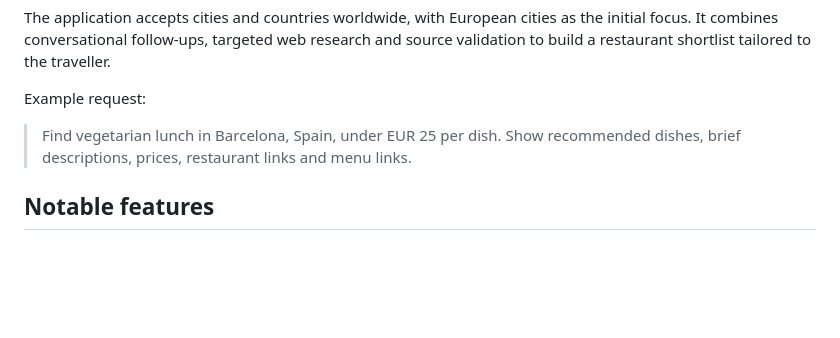
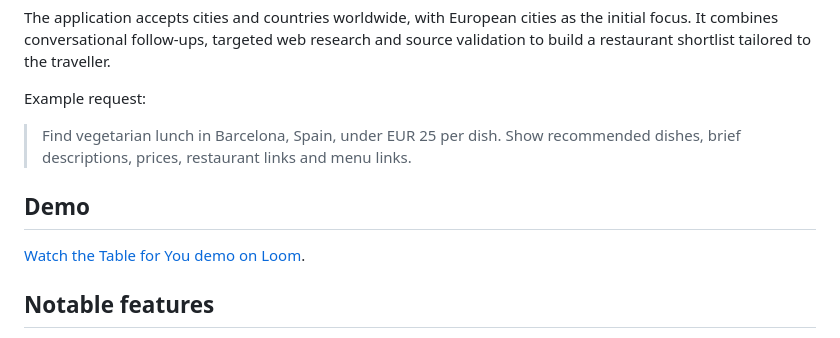
Before and after one commit to an-algorithmist/table-for-you, a Markdown page: README.md, the part around the change. Rendered like a GitHub page; blank space fills up the shorter version.

Commit message:
docs: add Table for You Loom demo to README

```diff
--- a/README.md
+++ b/README.md
@@ -7,6 +7,10 @@ The application accepts cities and countries worldwide, with European cities as
 Example request:
 
 > Find vegetarian lunch in Barcelona, Spain, under EUR 25 per dish. Show recommended dishes, brief descriptions, prices, restaurant links and menu links.
+
+## Demo
+
+[Watch the Table for You demo on Loom](https://www.loom.com/share/5b727f38884f4001a47f0dcb877b85d4).
 
 ## Notable features
 
```
